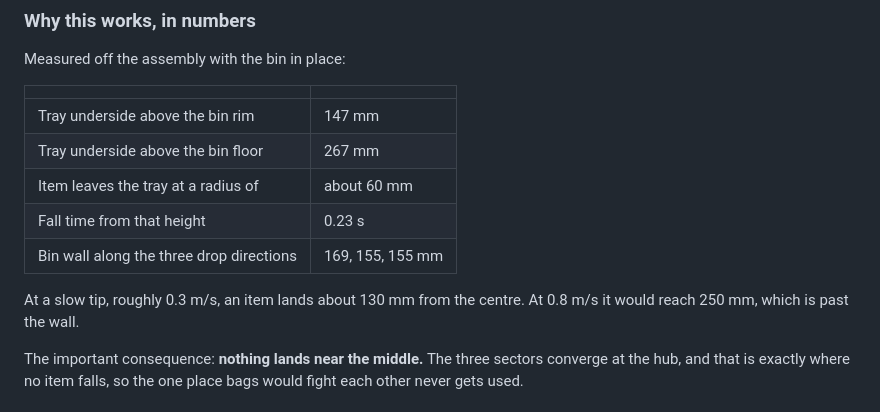
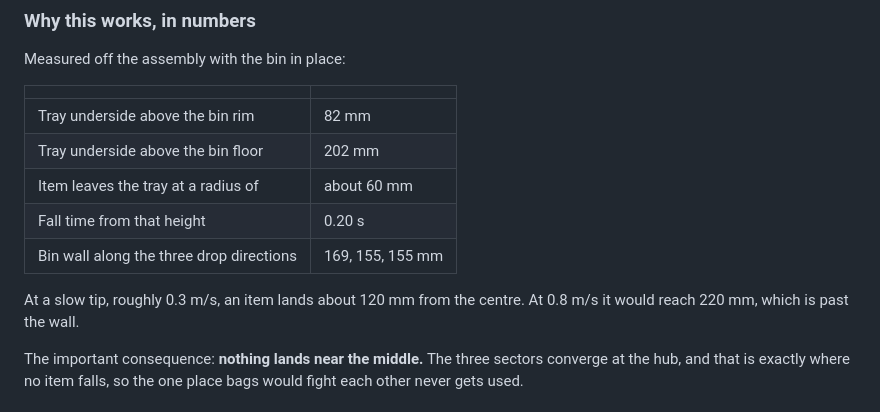
Before and after one commit to SonnyTaylor/smart-sort-bin, a Markdown page: docs/mechanical_design.md, the part around the change. GitHub-like rendering.

Commit message:
docs: the drop table still had the tray 147mm above the rim
Section 4 was written before the head rebuild and still worked its fall
geometry from the old height, while section 3 of the same document said 82mm.
Measured off the assembly: tray underside z=72.96, bin rim z=-8.98, floor
z=-129.02, so 82mm above the rim and 202mm above the floor. Fall time 0.20s,
and a slow tip now lands an item about 120mm out instead of 130mm.

The conclusion does not change: a fast tip still throws past the wall.

Co-Authored-By: Claude Opus 5 (1M context) <noreply@anthropic.com>

```diff
--- a/docs/mechanical_design.md
+++ b/docs/mechanical_design.md
@@ -172,14 +172,14 @@ Measured off the assembly with the bin in place:
 
 | | |
 | :--- | :--- |
-| Tray underside above the bin rim | 147 mm |
-| Tray underside above the bin floor | 267 mm |
+| Tray underside above the bin rim | 82 mm |
+| Tray underside above the bin floor | 202 mm |
 | Item leaves the tray at a radius of | about 60 mm |
-| Fall time from that height | 0.23 s |
+| Fall time from that height | 0.20 s |
 | Bin wall along the three drop directions | 169, 155, 155 mm |
 
-At a slow tip, roughly 0.3 m/s, an item lands about 130 mm from the centre. At
-0.8 m/s it would reach 250 mm, which is past the wall.
+At a slow tip, roughly 0.3 m/s, an item lands about 120 mm from the centre. At
+0.8 m/s it would reach 220 mm, which is past the wall.
 
 The important consequence: **nothing lands near the middle.** The three sectors
 converge at the hub, and that is exactly where no item falls, so the one place
```
